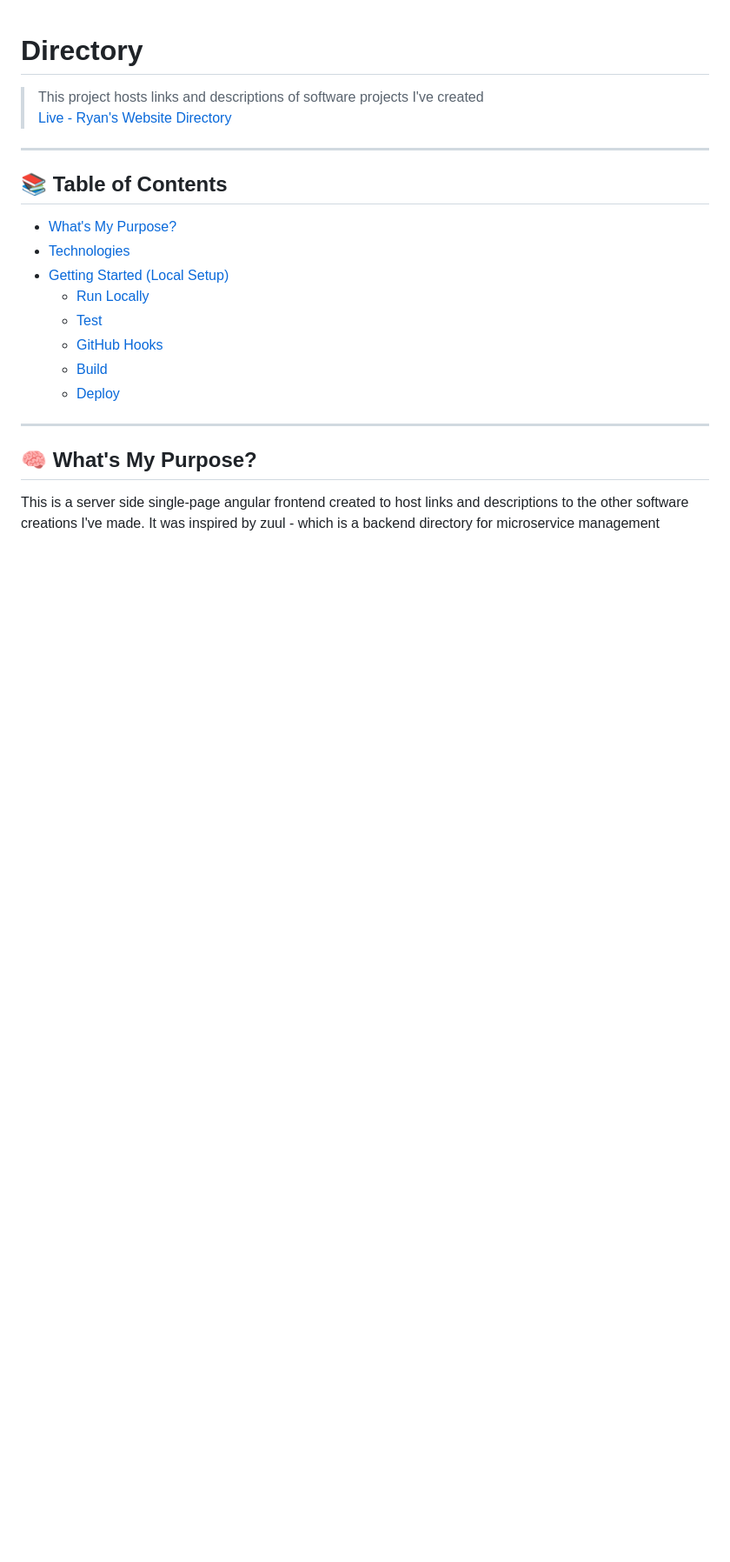
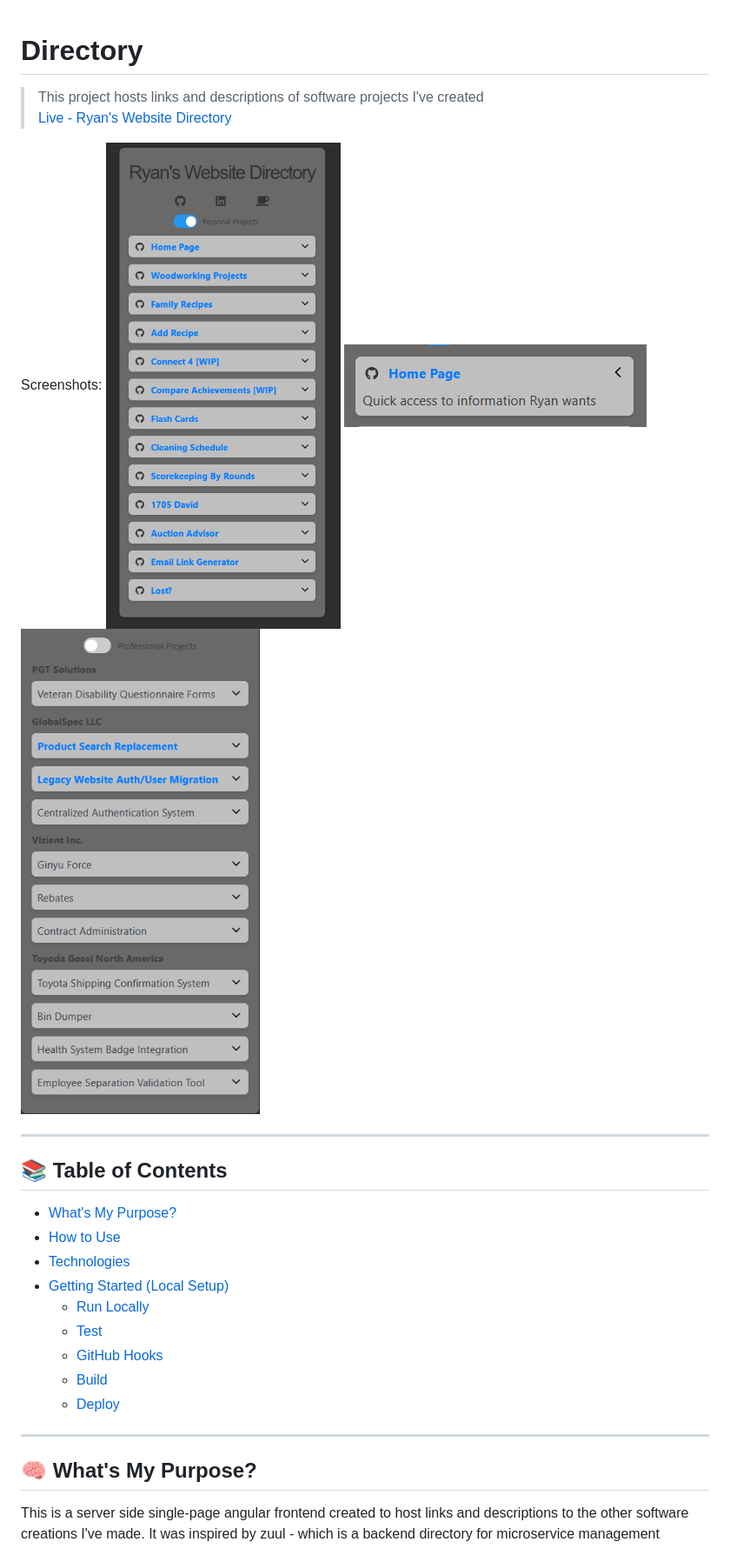
Before and after one commit to rbrock44/directory, a Markdown page: README.md, the part around one of its changes. Shown at 87% size. Drawn GitHub-style; pictures changed too: screenshots/expanded.png (added), screenshots/main.png (added), screenshots/profressional.png (added); blank space fills up the shorter version.

```diff
--- a/README.md
+++ b/README.md
@@ -2,12 +2,18 @@
 
 > This project hosts links and descriptions of software projects I've created <br/>
 > [Live - Ryan's Website Directory](https://directory.ryan-brock.com/)
+
+Screenshots:
+![preview](/screenshots/main.png)
+![expanded preview](/screenshots/expanded.png)
+![professional preview](/screenshots/profressional.png)
 
 ---
 
 ## 📚 Table of Contents
 
 - [What's My Purpose?](#-whats-my-purpose)
+- [How to Use](#-how-to-use)
 - [Technologies](#-technologies)
 - [Getting Started (Local Setup)](#-getting-started-local-setup)
   - [Run Locally](#run-locally)
```
Also changed, not shown: other parts of README.md (+16 -0 lines).
